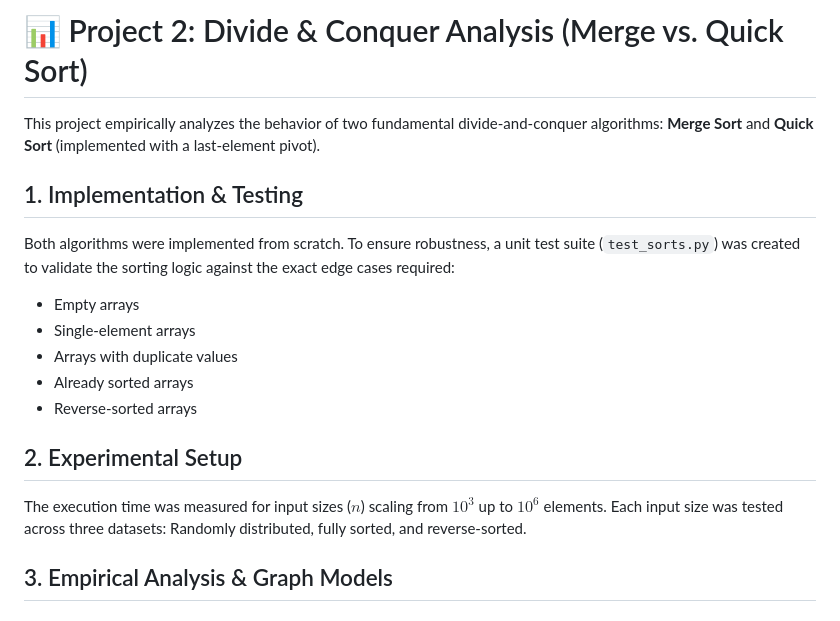
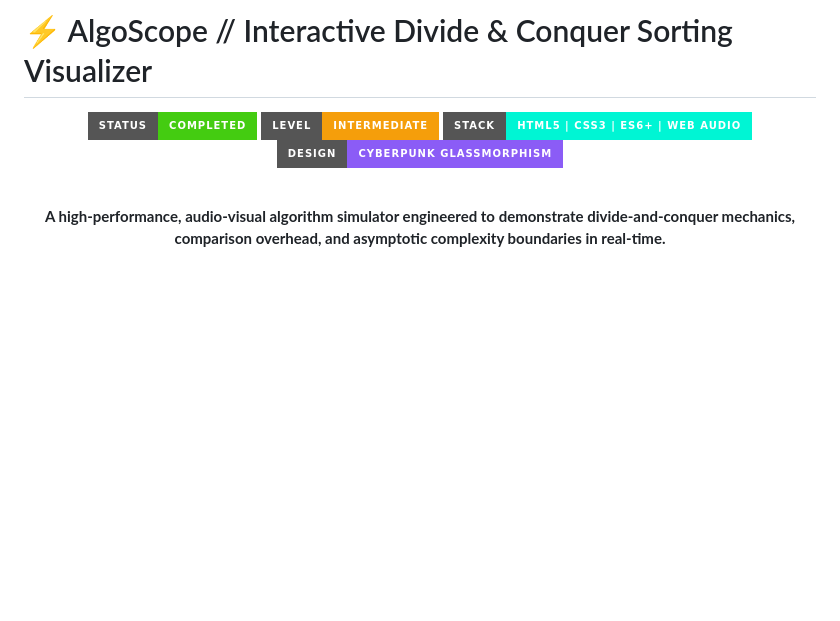
Before and after one commit to YousefEl-Basuony/Algorithm_Project, a Markdown page: Project_2/README.md, the part around one of its changes. Rendered like a GitHub page; badges without logos; blank space fills up the shorter version.

```diff
--- a/Project_2/README.md
+++ b/Project_2/README.md
@@ -1,17 +1,13 @@
-# 📊 Project 2: Divide & Conquer Analysis (Merge vs. Quick Sort)
+# ⚡ AlgoScope // Interactive Divide & Conquer Sorting Visualizer
 
-This project empirically analyzes the behavior of two fundamental divide-and-conquer algorithms: **Merge Sort** and **Quick Sort** (implemented with a last-element pivot).
+<div align="center">
 
-## 1. Implementation & Testing
-Both algorithms were implemented from scratch. To ensure robustness, a unit test suite (`test_sorts.py`) was created to validate the sorting logic against the exact edge cases required:
-*   Empty arrays
-*   Single-element arrays
-*   Arrays with duplicate values
-*   Already sorted arrays
-*   Reverse-sorted arrays
+![Project Status](https://img.shields.io/badge/Status-Completed-success?style=for-the-badge&logo=statuspage&logoColor=white)
+![Level](https://img.shields.io/badge/Level-Intermediate-f59e0b?style=for-the-badge&logo=target)
+![Tech Stack](https://img.shields.io/badge/Stack-HTML5%20%7C%20CSS3%20%7C%20ES6%2B%20%7C%20Web%20Audio-00f5d4?style=for-the-badge&logo=javascript&logoColor=black)
+![Architecture](https://img.shields.io/badge/Design-Cyberpunk%20Glassmorphism-8b5cf6?style=for-the-badge)
 
-## 2. Experimental Setup
-The execution time was measured for input sizes ($n$) scaling from $10^3$ up to $10^6$ elements. Each input size was tested across three datasets: Randomly distributed, fully sorted, and reverse-sorted.
+<br/>
 
-## 3. Empirical Analysis & Graph Models
+**A high-performance, audio-visual algorithm simulator engineered to demonstrate divide-and-conquer mechanics, comparison overhead, and asymptotic complexity boundaries in real-time.**
 
```
Also changed, not shown: other parts of Project_2/README.md (+111 -9 lines), README.md (+3 -3 lines), Project_2/assets/preview.png (added), 6 other files.
